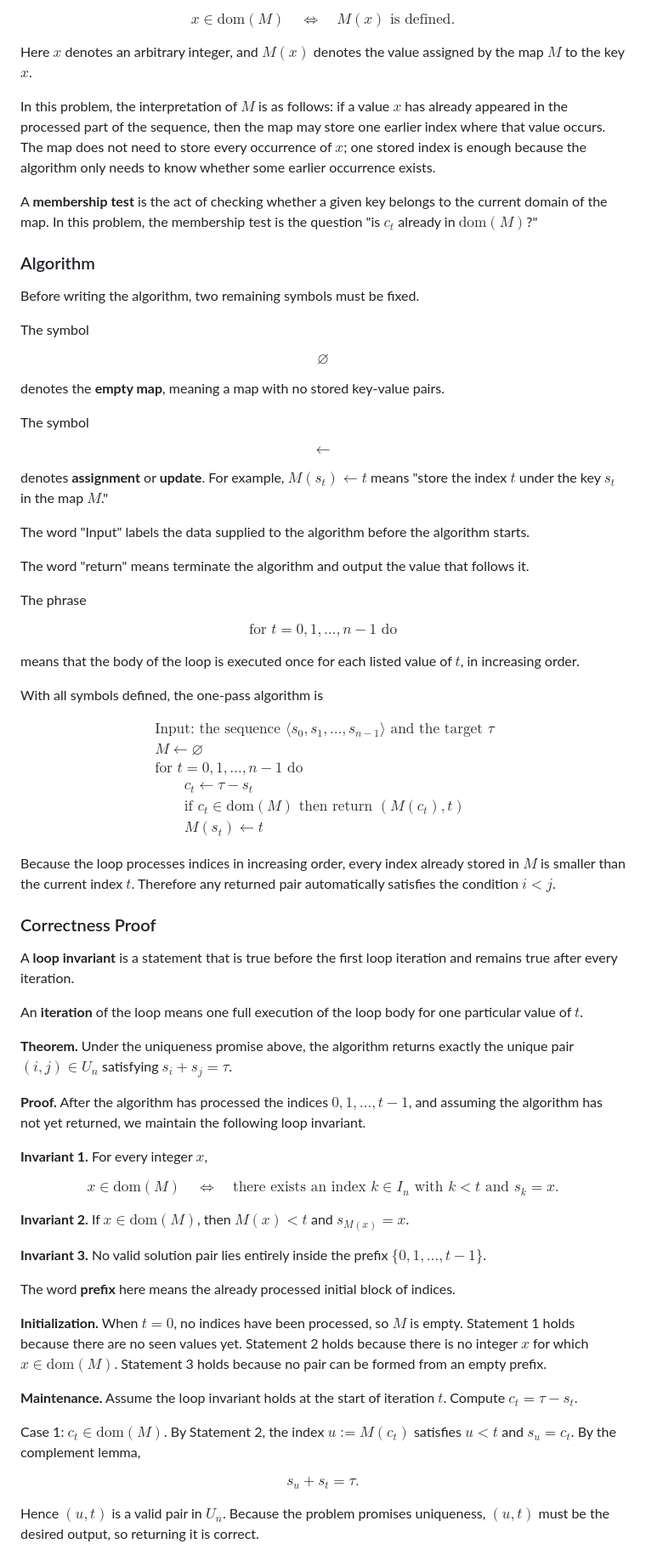
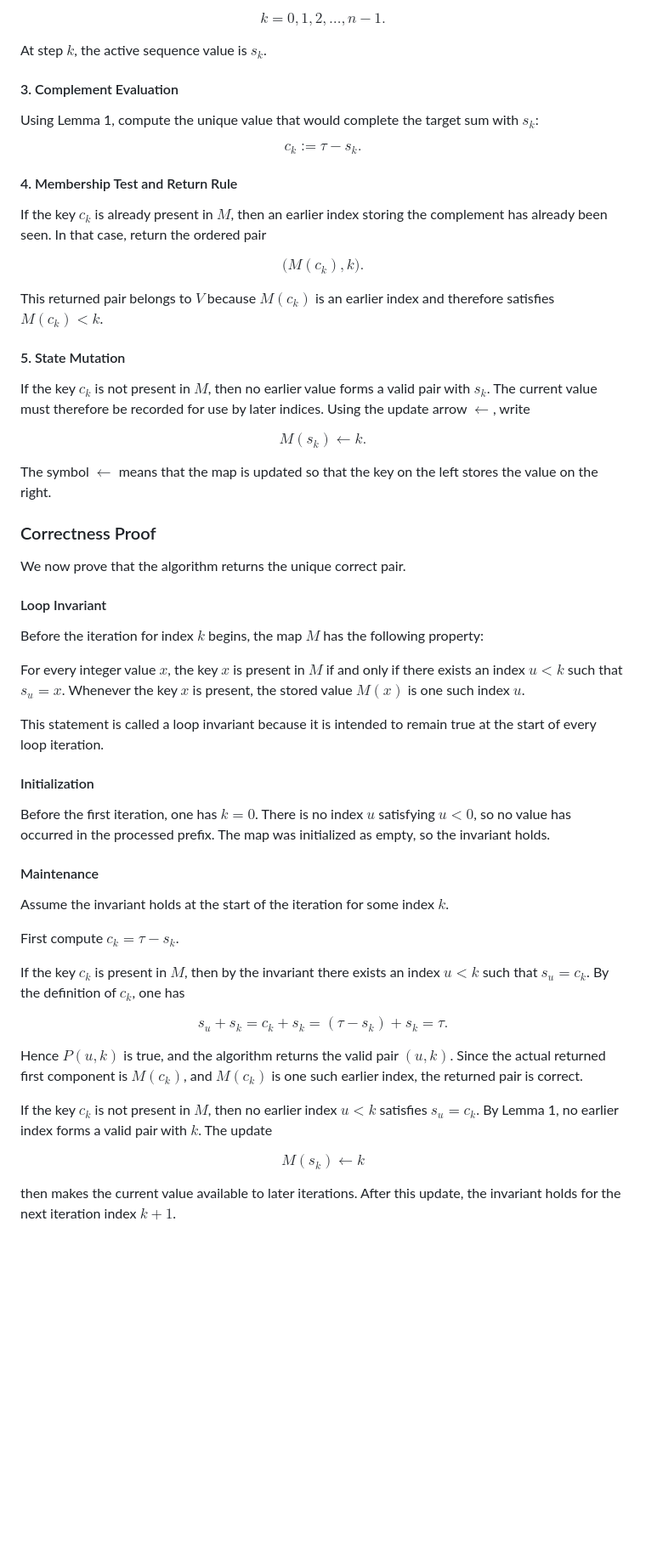
Before and after one commit to jensonp/leetcode, a Markdown page: 001-two-sum/README.md, the part around one of its changes. Shown at 85% size. Drawn GitHub-style; blank space fills up the shorter version.

Commit message:
Rewrite Two Sum README as formal derivation

```diff
--- a/001-two-sum/README.md
+++ b/001-two-sum/README.md
@@ -286,96 +174,73 @@ We write $\mathrm{dom}(M)$ for the **domain** of the partial function $M$, meani
 
 $$
-x \in \mathrm{dom}(M)
-\quad \Longleftrightarrow \quad
-M(x) \text{ is defined}.
+k = 0, 1, 2, \dots, n-1.
 $$
 
-Here $x$ denotes an arbitrary integer, and $M(x)$ denotes the value assigned by the map $M$ to the key $x$.
+At step $k$, the active sequence value is $s_k$.
 
-In this problem, the interpretation of $M$ is as follows: if a value $x$ has already appeared in the processed part of the sequence, then the map may store one earlier index where that value occurs. The map does not need to store every occurrence of $x$; one stored index is enough because the algorithm only needs to know whether some earlier occurrence exists.
+#### 3. Complement Evaluation
 
-A **membership test** is the act of checking whether a given key belongs to the current domain of the map. In this problem, the membership test is the question "is $c_t$ already in $\mathrm{dom}(M)$?"
-
-### Algorithm
-
-Before writing the algorithm, two remaining symbols must be fixed.
-
-The symbol
+Using Lemma 1, compute the unique value that would complete the target sum with $s_k$:
 
 $$
-\varnothing
+c_k := \tau - s_k.
 $$
 
-denotes the **empty map**, meaning a map with no stored key-value pairs.
+#### 4. Membership Test and Return Rule
 
-The symbol
+If the key $c_k$ is already present in $M$, then an earlier index storing the complement has already been seen. In that case, return the ordered pair
 
 $$
-\gets
+\bigl(M(c_k), k\bigr).
 $$
 
-denotes **assignment** or **update**. For example, $M(s_t) \gets t$ means "store the index $t$ under the key $s_t$ in the map $M$."
+This returned pair belongs to $V$ because $M(c_k)$ is an earlier index and therefore satisfies $M(c_k) < k$.
 
-The word "Input" labels the data supplied to the algorithm before the algorithm starts.
+#### 5. State Mutation
 
-The word "return" means terminate the algorithm and output the value that follows it.
-
-The phrase
+If the key $c_k$ is not present in $M$, then no earlier value forms a valid pair with $s_k$. The current value must therefore be recorded for use by later indices. Using the update arrow $\gets$, write
 
 $$
-\text{for } t = 0,1,\dots,n-1 \text{ do}
+M(s_k) \gets k.
 $$
 
-means that the body of the loop is executed once for each listed value of $t$, in increasing order.
-
-With all symbols defined, the one-pass algorithm is
-
-$$
-\begin{aligned}
-&\text{Input: the sequence } \langle s_0,s_1,\dots,s_{n-1} \rangle \text{ and the target } \tau \\
-&M \gets \varnothing \\
-&\text{for } t = 0,1,\dots,n-1 \text{ do} \\
-&\qquad c_t \gets \tau-s_t \\
-&\qquad \text{if } c_t \in \mathrm{dom}(M) \text{ then return } (M(c_t),t) \\
-&\qquad M(s_t) \gets t
-\end{aligned}
-$$
-
-Because the loop processes indices in increasing order, every index already stored in $M$ is smaller than the current index $t$. Therefore any returned pair automatically satisfies the condition $i<j$.
+The symbol $\gets$ means that the map is updated so that the key on the left stores the value on the right.
 
 ### Correctness Proof
 
-A **loop invariant** is a statement that is true before the first loop iteration and remains true after every iteration.
+We now prove that the algorithm returns the unique correct pair.
 
-An **iteration** of the loop means one full execution of the loop body for one particular value of $t$.
+#### Loop Invariant
 
-**Theorem.** Under the uniqueness promise above, the algorithm returns exactly the unique pair $(i,j) \in U_n$ satisfying $s_i+s_j=\tau$.
+Before the iteration for index $k$ begins, the map $M$ has the following property:
 
-**Proof.** After the algorithm has processed the indices $0,1,\dots,t-1$, and assuming the algorithm has not yet returned, we maintain the following loop invariant.
+For every integer value $x$, the key $x$ is present in $M$ if and only if there exists an index $u < k$ such that $s_u = x$. Whenever the key $x$ is present, the stored value $M(x)$ is one such index $u$.
 
-**Invariant 1.** For every integer $x$,
+This statement is called a loop invariant because it is intended to remain true at the start of every loop iteration.
+
+#### Initialization
+
+Before the first iteration, one has $k = 0$. There is no index $u$ satisfying $u < 0$, so no value has occurred in the processed prefix. The map was initialized as empty, so the invariant holds.
+
+#### Maintenance
+
+Assume the invariant holds at the start of the iteration for some index $k$.
+
+First compute $c_k = \tau - s_k$.
+
+If the key $c_k$ is present in $M$, then by the invariant there exists an index $u < k$ such that $s_u = c_k$. By the definition of $c_k$, one has
 
 $$
-x \in \mathrm{dom}(M)
-\quad \Longleftrightarrow \quad
-\text{there exists an index } k \in I_n \text{ with } k<t \text{ and } s_k=x.
+s_u + s_k = c_k + s_k = (\tau - s_k) + s_k = \tau.
 $$
 
-**Invariant 2.** If $x \in \mathrm{dom}(M)$, then $M(x)<t$ and $s_{M(x)}=x$.
+Hence $P(u,k)$ is true, and the algorithm returns the valid pair $(u,k)$. Since the actual returned first component is $M(c_k)$, and $M(c_k)$ is one such earlier index, the returned pair is correct.
 
-**Invariant 3.** No valid solution pair lies entirely inside the prefix $\{0,1,\dots,t-1\}$.
-
-The word **prefix** here means the already processed initial block of indices.
-
-**Initialization.** When $t=0$, no indices have been processed, so $M$ is empty. Statement 1 holds because there are no seen values yet. Statement 2 holds because there is no integer $x$ for which $x \in \mathrm{dom}(M)$. Statement 3 holds because no pair can be formed from an empty prefix.
-
-**Maintenance.** Assume the loop invariant holds at the start of iteration $t$. Compute $c_t=\tau-s_t$.
-
-Case 1: $c_t \in \mathrm{dom}(M)$. By Statement 2, the index $u := M(c_t)$ satisfies $u<t$ and $s_u=c_t$. By the complement lemma,
+If the key $c_k$ is not present in $M$, then no earlier index $u < k$ satisfies $s_u = c_k$. By Lemma 1, no earlier index forms a valid pair with $k$. The update
 
 $$
-s_u+s_t=\tau.
+M(s_k) \gets k
 $$
 
-Hence $(u,t)$ is a valid pair in $U_n$. Because the problem promises uniqueness, $(u,t)$ must be the desired output, so returning it is correct.
+then makes the current value available to later iterations. After this update, the invariant holds for the next iteration index $k+1$.
 
```
Also changed, not shown: other parts of 001-two-sum/README.md (+117 -235 lines).
